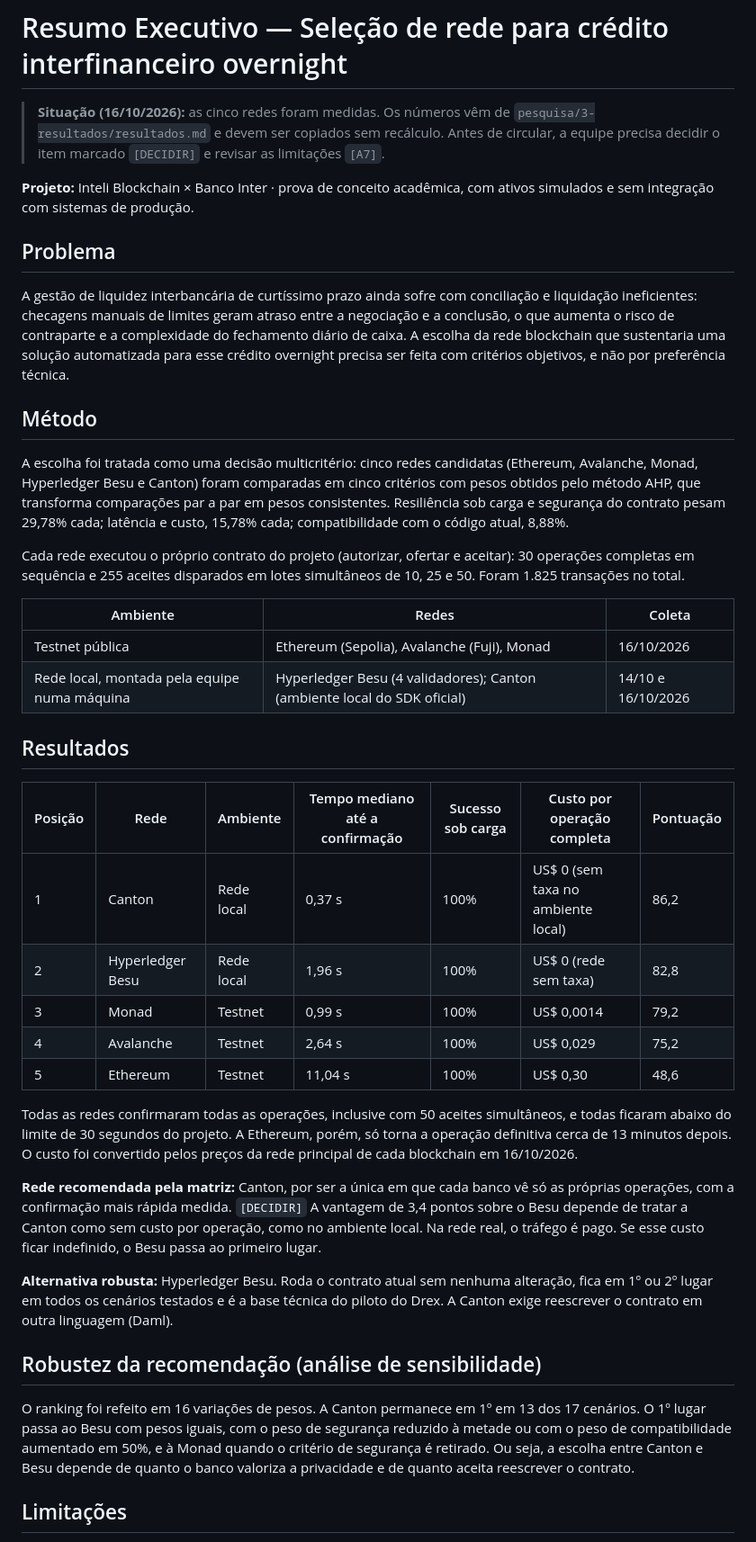
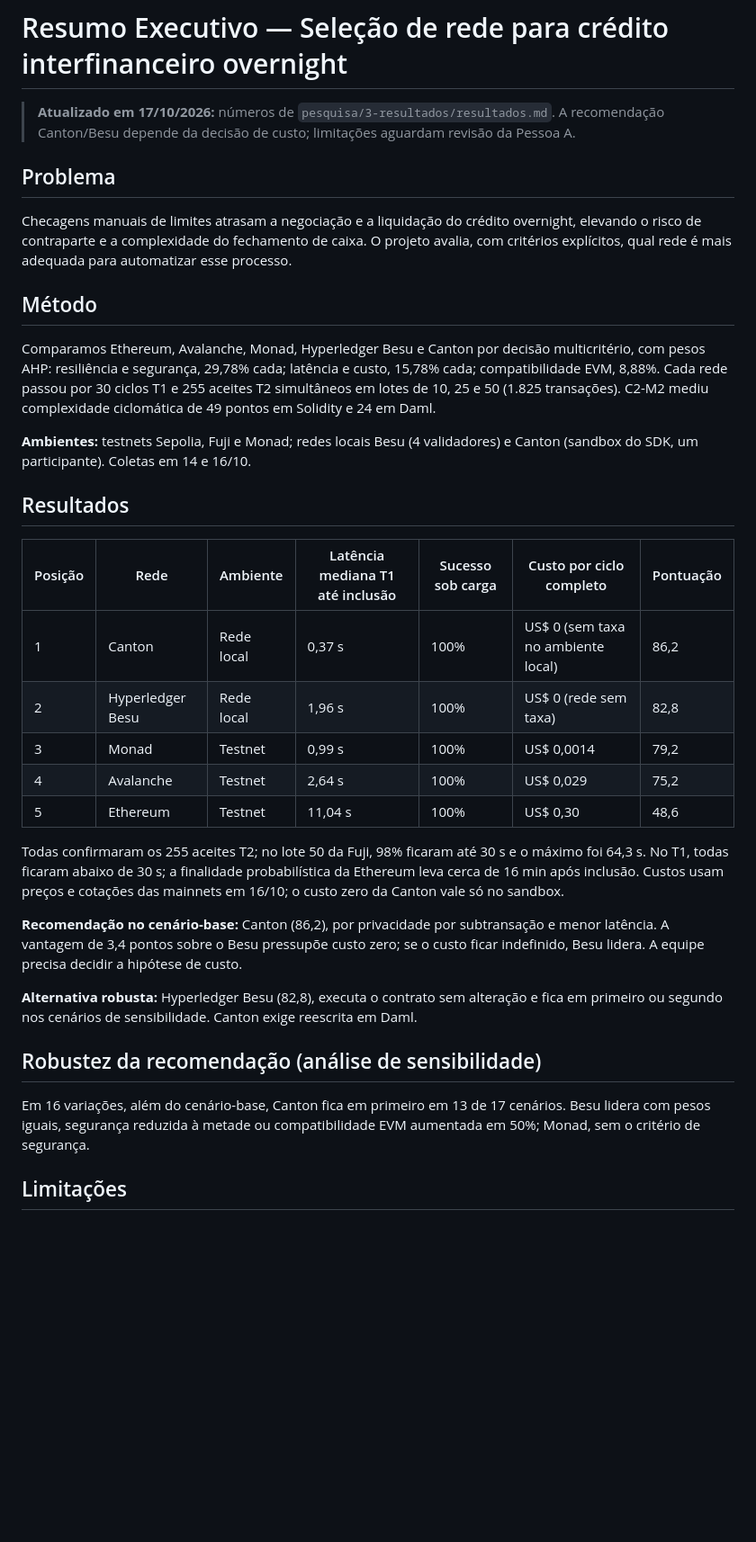
Before and after one commit to InteliBlockchain-IBC/paper-banco-inter, a Markdown page: entregas/resumo-executivo.md, the part around one of its changes. Shown at 90% size. GitHub-like rendering; blank space fills up the shorter version.

Commit message:
entregas: finalizar resumo executivo da Pessoa C
Co-authored-by: Copilot <223556219+Copilot@users.noreply.github.com>

```diff
--- a/entregas/resumo-executivo.md
+++ b/entregas/resumo-executivo.md
@@ -1,24 +1,17 @@
 # Resumo Executivo — Seleção de rede para crédito interfinanceiro overnight
 
-> **Situação (16/10/2026):** as cinco redes foram medidas. Os números vêm de `pesquisa/3-resultados/resultados.md` e devem ser copiados sem recálculo. Antes de circular, a equipe precisa decidir o item marcado `[DECIDIR]` e revisar as limitações `[A7]`.
-
-**Projeto:** Inteli Blockchain × Banco Inter · prova de conceito acadêmica, com ativos simulados e sem integração com sistemas de produção.
+> **Atualizado em 17/10/2026:** números de `pesquisa/3-resultados/resultados.md`. A recomendação Canton/Besu depende da decisão de custo; limitações aguardam revisão da Pessoa A.
 
 ## Problema
-A gestão de liquidez interbancária de curtíssimo prazo ainda sofre com conciliação e liquidação ineficientes: checagens manuais de limites geram atraso entre a negociação e a conclusão, o que aumenta o risco de contraparte e a complexidade do fechamento diário de caixa. A escolha da rede blockchain que sustentaria uma solução automatizada para esse crédito overnight precisa ser feita com critérios objetivos, e não por preferência técnica.
+Checagens manuais de limites atrasam a negociação e a liquidação do crédito overnight, elevando o risco de contraparte e a complexidade do fechamento de caixa. O projeto avalia, com critérios explícitos, qual rede é mais adequada para automatizar esse processo.
 
 ## Método
-A escolha foi tratada como uma decisão multicritério: cinco redes candidatas (Ethereum, Avalanche, Monad, Hyperledger Besu e Canton) foram comparadas em cinco critérios com pesos obtidos pelo método AHP, que transforma comparações par a par em pesos consistentes. Resiliência sob carga e segurança do contrato pesam 29,78% cada; latência e custo, 15,78% cada; compatibilidade com o código atual, 8,88%.
+Comparamos Ethereum, Avalanche, Monad, Hyperledger Besu e Canton por decisão multicritério, com pesos AHP: resiliência e segurança, 29,78% cada; latência e custo, 15,78% cada; compatibilidade EVM, 8,88%. Cada rede passou por 30 ciclos T1 e 255 aceites T2 simultâneos em lotes de 10, 25 e 50 (1.825 transações). C2-M2 mediu complexidade ciclomática de 49 pontos em Solidity e 24 em Daml.
 
-Cada rede executou o próprio contrato do projeto (autorizar, ofertar e aceitar): 30 operações completas em sequência e 255 aceites disparados em lotes simultâneos de 10, 25 e 50. Foram 1.825 transações no total.
-
-| Ambiente | Redes | Coleta |
-|---|---|---|
-| Testnet pública | Ethereum (Sepolia), Avalanche (Fuji), Monad | 16/10/2026 |
-| Rede local, montada pela equipe numa máquina | Hyperledger Besu (4 validadores); Canton (ambiente local do SDK oficial) | 14/10 e 16/10/2026 |
+**Ambientes:** testnets Sepolia, Fuji e Monad; redes locais Besu (4 validadores) e Canton (sandbox do SDK, um participante). Coletas em 14 e 16/10.
 
 ## Resultados
-| Posição | Rede | Ambiente | Tempo mediano até a confirmação | Sucesso sob carga | Custo por operação completa | Pontuação |
+| Posição | Rede | Ambiente | Latência mediana T1 até inclusão | Sucesso sob carga | Custo por ciclo completo | Pontuação |
 |---|---|---|---|---|---|---|
 | 1 | Canton | Rede local | 0,37 s | 100% | US$ 0 (sem taxa no ambiente local) | 86,2 |
 | 2 | Hyperledger Besu | Rede local | 1,96 s | 100% | US$ 0 (rede sem taxa) | 82,8 |
@@ -26,13 +19,13 @@ Cada rede executou o próprio contrato do projeto (autorizar, ofertar e aceitar)
 | 4 | Avalanche | Testnet | 2,64 s | 100% | US$ 0,029 | 75,2 |
 | 5 | Ethereum | Testnet | 11,04 s | 100% | US$ 0,30 | 48,6 |
 
-Todas as redes confirmaram todas as operações, inclusive com 50 aceites simultâneos, e todas ficaram abaixo do limite de 30 segundos do projeto. A Ethereum, porém, só torna a operação definitiva cerca de 13 minutos depois. O custo foi convertido pelos preços da rede principal de cada blockchain em 16/10/2026.
+Todas confirmaram os 255 aceites T2; no lote 50 da Fuji, 98% ficaram até 30 s e o máximo foi 64,3 s. No T1, todas ficaram abaixo de 30 s; a finalidade probabilística da Ethereum leva cerca de 16 min após inclusão. Custos usam preços e cotações das mainnets em 16/10; o custo zero da Canton vale só no sandbox.
 
-**Rede recomendada pela matriz:** Canton, por ser a única em que cada banco vê só as próprias operações, com a confirmação mais rápida medida. `[DECIDIR]` A vantagem de 3,4 pontos sobre o Besu depende de tratar a Canton como sem custo por operação, como no ambiente local. Na rede real, o tráfego é pago. Se esse custo ficar indefinido, o Besu passa ao primeiro lugar.
+**Recomendação no cenário-base:** Canton (86,2), por privacidade por subtransação e menor latência. A vantagem de 3,4 pontos sobre o Besu pressupõe custo zero; se o custo ficar indefinido, Besu lidera. A equipe precisa decidir a hipótese de custo.
 
-**Alternativa robusta:** Hyperledger Besu. Roda o contrato atual sem nenhuma alteração, fica em 1º ou 2º lugar em todos os cenários testados e é a base técnica do piloto do Drex. A Canton exige reescrever o contrato em outra linguagem (Daml).
+**Alternativa robusta:** Hyperledger Besu (82,8), executa o contrato sem alteração e fica em primeiro ou segundo nos cenários de sensibilidade. Canton exige reescrita em Daml.
 
 ## Robustez da recomendação (análise de sensibilidade)
-O ranking foi refeito em 16 variações de pesos. A Canton permanece em 1º em 13 dos 17 cenários. O 1º lugar passa ao Besu com pesos iguais, com o peso de segurança reduzido à metade ou com o peso de compatibilidade aumentado em 50%, e à Monad quando o critério de segurança é retirado. Ou seja, a escolha entre Canton e Besu depende de quanto o banco valoriza a privacidade e de quanto aceita reescrever o contrato.
+Em 16 variações, além do cenário-base, Canton fica em primeiro em 13 de 17 cenários. Besu lidera com pesos iguais, segurança reduzida à metade ou compatibilidade EVM aumentada em 50%; Monad, sem o critério de segurança.
 
 ## Limitações
```
Also changed, not shown: other parts of entregas/resumo-executivo.md (+5 -9 lines).
